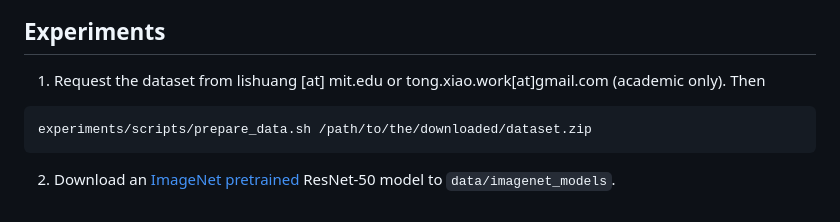
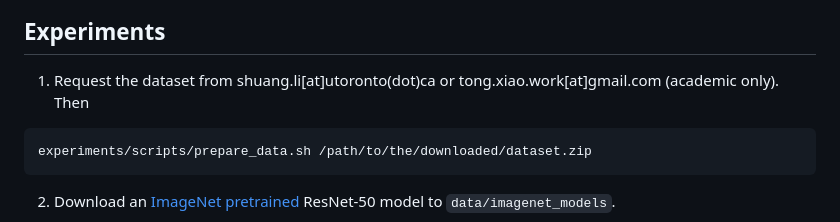
Before and after one commit to ShuangLI59/person_search, a Markdown page: README.md, the part around the change. GitHub-like rendering.

````diff
--- a/README.md
+++ b/README.md
@@ -53,7 +53,7 @@ Or you can use CPU only by setting ``--gpu -1``.
 
 ## Experiments
 
-1. Request the dataset from lishuang [at] mit.edu or tong.xiao.work[at]gmail.com (academic only). Then
+1. Request the dataset from shuang.li[at]utoronto(dot)ca or tong.xiao.work[at]gmail.com (academic only). Then
 
   ```Shell
   experiments/scripts/prepare_data.sh /path/to/the/downloaded/dataset.zip
````
